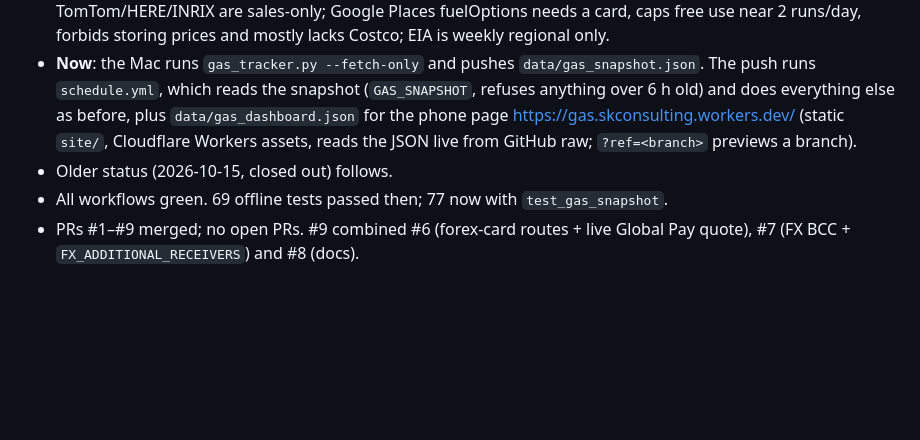
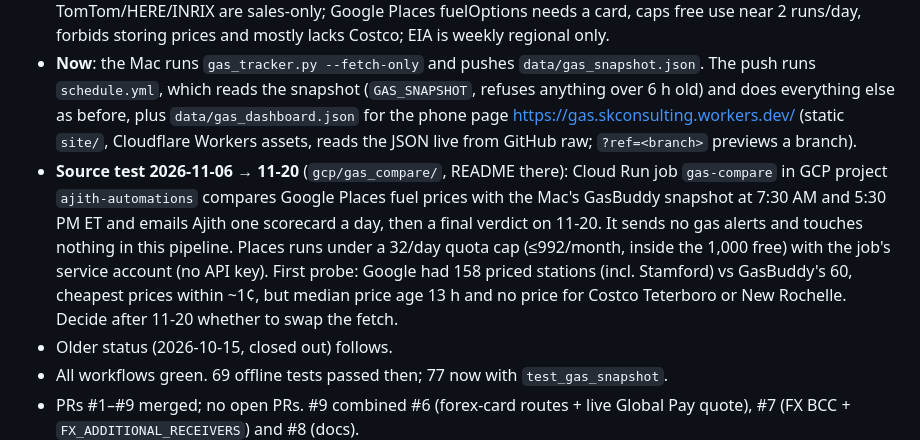
Before and after one commit to dreamerskymaster/costco_fuel_notifier, a Markdown page: CLAUDE.md, the part around the change. GitHub-like rendering; blank space fills up the shorter version.

Commit message:
docs(gas-compare): README and status for the price-source test
Co-Authored-By: Claude Opus 5.5 <noreply@anthropic.com>

```diff
--- a/CLAUDE.md
+++ b/CLAUDE.md
@@ -8,6 +8,7 @@
 ## Status (2026-10-29) — US gas moved to Mac fetch + cloud pipeline
 - **Why**: from 2026-10-26 22:06 UTC every gas run got "No stations found". Cloudflare challenges GasBuddy `/home` from cloud IPs (a Cloudflare Worker got 403 `cf-mitigated: challenge`); a residential Mac still gets 200. GasBuddy's ToS bans automated access outright, with no personal-use carve-out. Don't add proxies, VPNs, browser impersonation or relays to get past the block. No free, licensed station-level feed exists: TomTom/HERE/INRIX are sales-only; Google Places fuelOptions needs a card, caps free use near 2 runs/day, forbids storing prices and mostly lacks Costco; EIA is weekly regional only.
 - **Now**: the Mac runs `gas_tracker.py --fetch-only` and pushes `data/gas_snapshot.json`. The push runs `schedule.yml`, which reads the snapshot (`GAS_SNAPSHOT`, refuses anything over 6 h old) and does everything else as before, plus `data/gas_dashboard.json` for the phone page https://gas.skconsulting.workers.dev/ (static `site/`, Cloudflare Workers assets, reads the JSON live from GitHub raw; `?ref=<branch>` previews a branch).
+- **Source test 2026-11-06 → 11-20** (`gcp/gas_compare/`, README there): Cloud Run job `gas-compare` in GCP project `ajith-automations` compares Google Places fuel prices with the Mac's GasBuddy snapshot at 7:30 AM and 5:30 PM ET and emails Ajith one scorecard a day, then a final verdict on 11-20. It sends no gas alerts and touches nothing in this pipeline. Places runs under a 32/day quota cap (≤992/month, inside the 1,000 free) with the job's service account (no API key). First probe: Google had 158 priced stations (incl. Stamford) vs GasBuddy's 60, cheapest prices within ~1¢, but median price age 13 h and no price for Costco Teterboro or New Rochelle. Decide after 11-20 whether to swap the fetch.
 - Older status (2026-10-15, closed out) follows.
 - All workflows green. 69 offline tests passed then; 77 now with `test_gas_snapshot`.
 - PRs #1–#9 merged; no open PRs. #9 combined #6 (forex-card routes + live Global Pay quote), #7 (FX BCC + `FX_ADDITIONAL_RECEIVERS`) and #8 (docs).
```
Also changed, not shown: gcp/gas_compare/README.md (added, +67 -0 lines).
